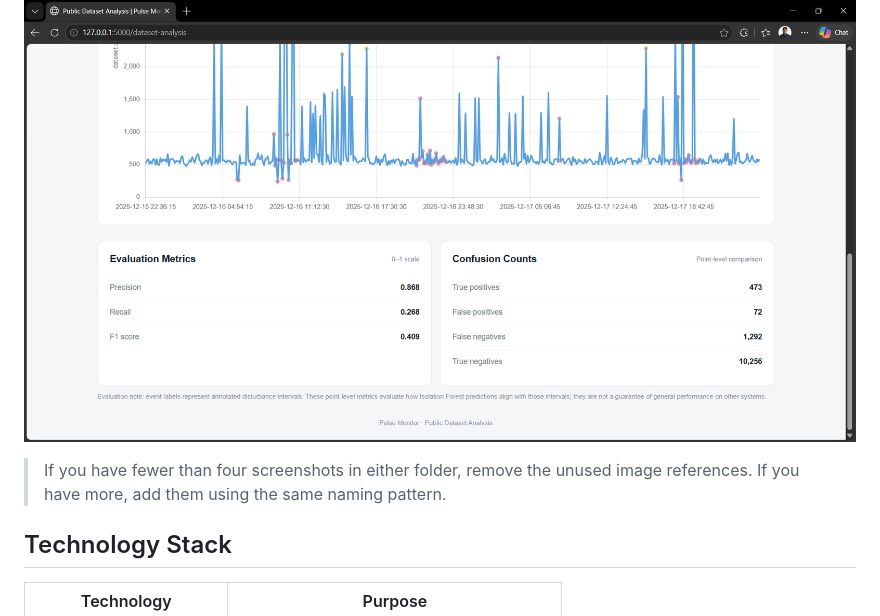
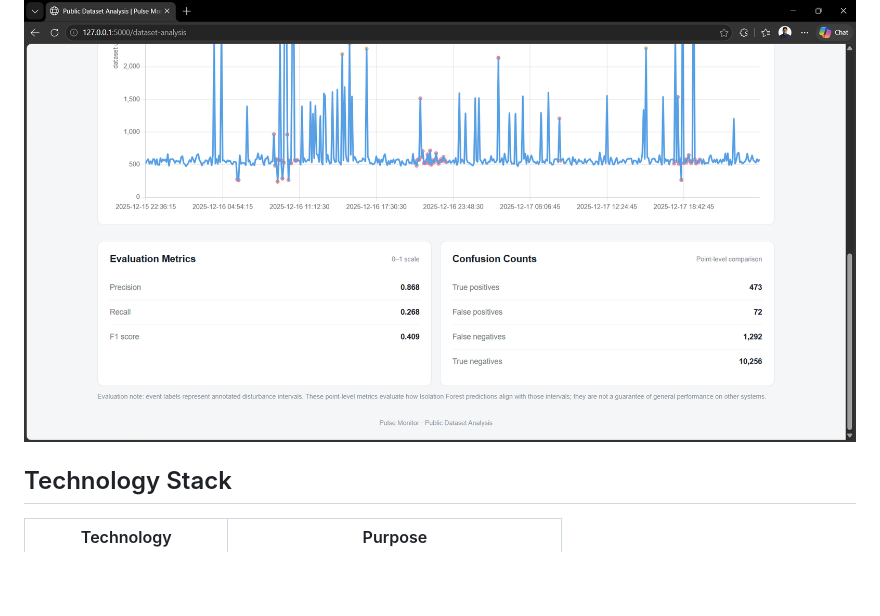
Before and after one commit to DebojyotiMondalDev/PulseMonitor, a Markdown page: README.md, the part around the change. Rendered like a GitHub page; blank space fills up the shorter version.

Commit message:
Fix comments in README

```diff
--- a/README.md
+++ b/README.md
@@ -44,7 +44,6 @@ The dataset analysis section presents machine-learning evaluation results and vi
 
 ![Dataset Analysis 6](screenshots/dataset-analysis/dataset_analysis_6.png)
 
-> If you have fewer than four screenshots in either folder, remove the unused image references. If you have more, add them using the same naming pattern.
 
 ## Technology Stack
 
```
